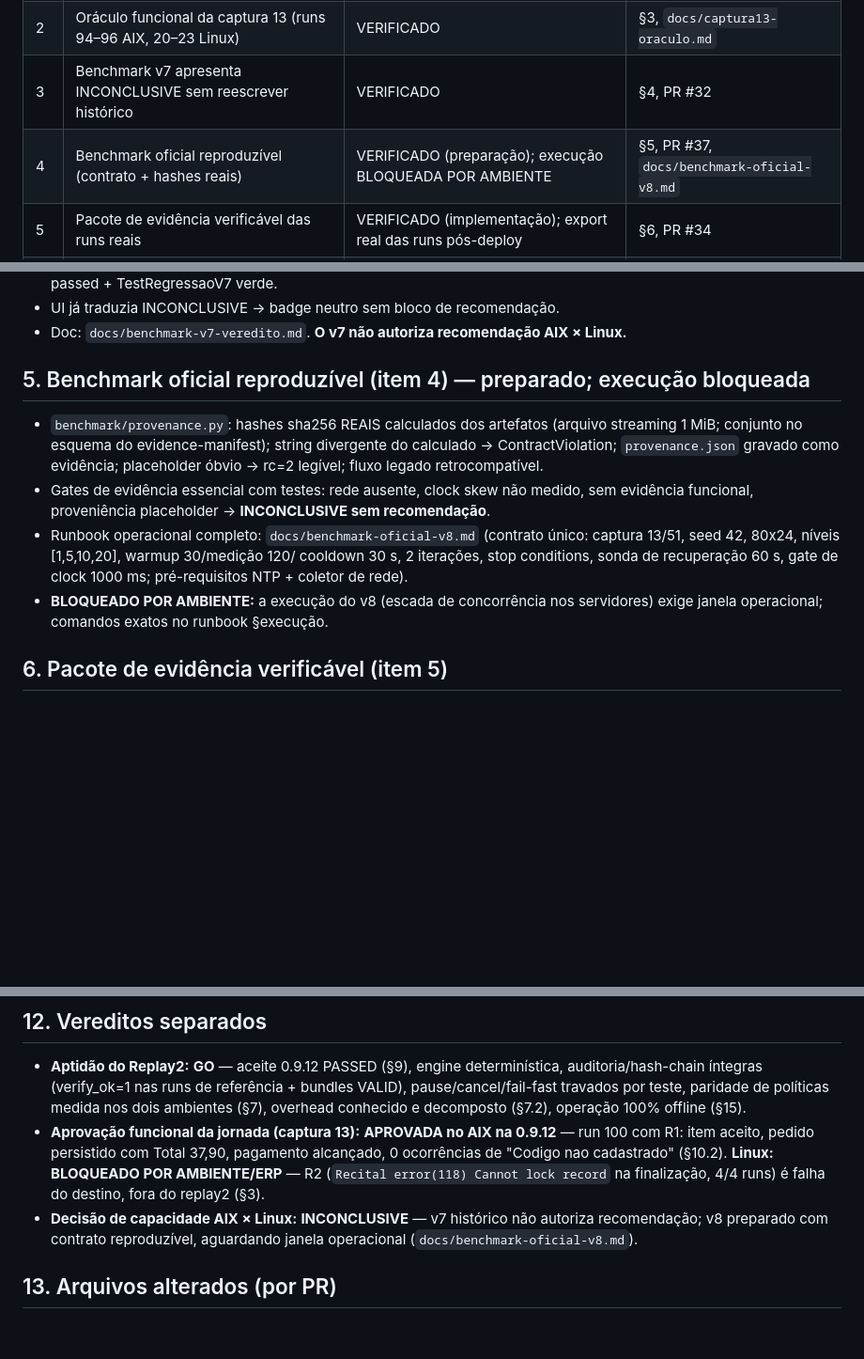
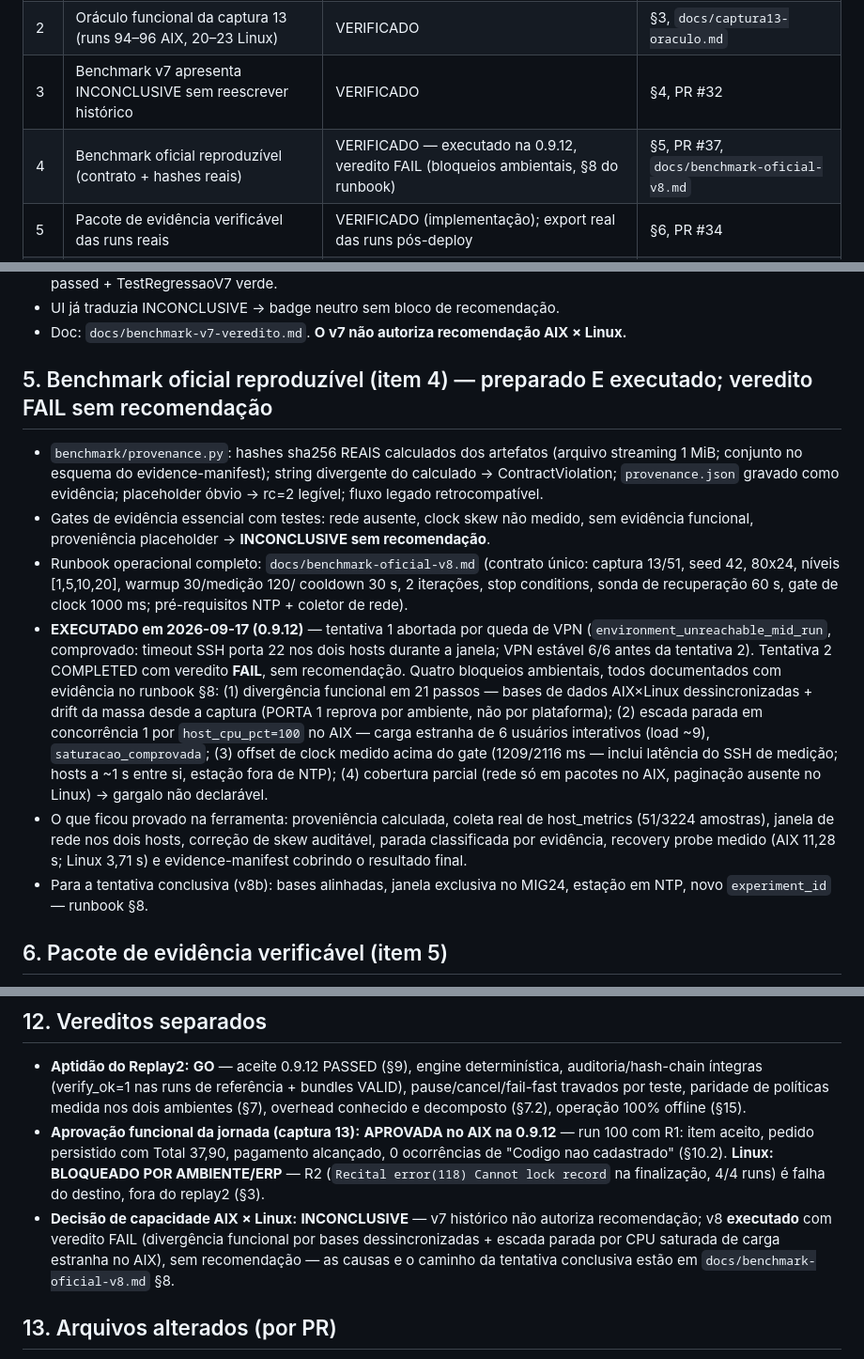
Before and after one commit to jeffersonmachado/replay2, a Markdown page: docs/engenharia-0.9.11-relatorio.md, 3 parts joined by grey strips. Shown at 94% size. Rendered like a GitHub page; blank space fills up the shorter version.

```diff
--- a/docs/engenharia-0.9.11-relatorio.md
+++ b/docs/engenharia-0.9.11-relatorio.md
@@ -15,7 +15,7 @@ onde a prova não existe, o veredito é `INCONCLUSIVE` ou `BLOQUEADO POR AMBIENT
 | 1 | Baseline (commit, versão, hash, testes) | VERIFICADO | §2 |
 | 2 | Oráculo funcional da captura 13 (runs 94–96 AIX, 20–23 Linux) | VERIFICADO | §3, `docs/captura13-oraculo.md` |
 | 3 | Benchmark v7 apresenta INCONCLUSIVE sem reescrever histórico | VERIFICADO | §4, PR #32 |
-| 4 | Benchmark oficial reproduzível (contrato + hashes reais) | VERIFICADO (preparação); execução BLOQUEADA POR AMBIENTE | §5, PR #37, `docs/benchmark-oficial-v8.md` |
+| 4 | Benchmark oficial reproduzível (contrato + hashes reais) | VERIFICADO — executado na 0.9.12, veredito FAIL (bloqueios ambientais, §8 do runbook) | §5, PR #37, `docs/benchmark-oficial-v8.md` |
 | 5 | Pacote de evidência verificável das runs reais | VERIFICADO (implementação); export real das runs pós-deploy | §6, PR #34 |
 | 6 | Paridade conservative / adaptive_shadow / adaptive | VERIFICADO (AIX + Linux) | §7 |
 | 7 | Revisão de riscos do executor | VERIFICADO — 2 bugs reais corrigidos | §8, PRs #36/#38 |
@@ -90,7 +90,7 @@ confirmado (§10); Linux — bloqueada por R2.
 - Doc: `docs/benchmark-v7-veredito.md`. **O v7 não autoriza recomendação
   AIX × Linux.**
 
-## 5. Benchmark oficial reproduzível (item 4) — preparado; execução bloqueada
+## 5. Benchmark oficial reproduzível (item 4) — preparado E executado; veredito FAIL sem recomendação
 
 - `benchmark/provenance.py`: hashes sha256 REAIS calculados dos artefatos
   (arquivo streaming 1 MiB; conjunto no esquema do evidence-manifest);
@@ -103,8 +103,25 @@ confirmado (§10); Linux — bloqueada por R2.
   captura 13/51, seed 42, 80x24, níveis [1,5,10,20], warmup 30/medição 120/
   cooldown 30 s, 2 iterações, stop conditions, sonda de recuperação 60 s, gate
   de clock 1000 ms; pré-requisitos NTP + coletor de rede).
-- **BLOQUEADO POR AMBIENTE:** a execução do v8 (escada de concorrência nos
-  servidores) exige janela operacional; comandos exatos no runbook §execução.
+- **EXECUTADO em 2026-09-17 (0.9.12)** — tentativa 1 abortada por queda de VPN
+  (`environment_unreachable_mid_run`, comprovado: timeout SSH porta 22 nos dois
+  hosts durante a janela; VPN estável 6/6 antes da tentativa 2). Tentativa 2
+  COMPLETED com veredito **FAIL**, sem recomendação. Quatro bloqueios
+  ambientais, todos documentados com evidência no runbook §8:
+  (1) divergência funcional em 21 passos — bases de dados AIX×Linux
+  dessincronizadas + drift da massa desde a captura (PORTA 1 reprova por
+  ambiente, não por plataforma); (2) escada parada em concorrência 1 por
+  `host_cpu_pct=100` no AIX — carga estranha de 6 usuários interativos
+  (load ~9), `saturacao_comprovada`; (3) offset de clock medido acima do gate
+  (1209/2116 ms — inclui latência do SSH de medição; hosts a ~1 s entre si,
+  estação fora de NTP); (4) cobertura parcial (rede só em pacotes no AIX,
+  paginação ausente no Linux) → gargalo não declarável.
+- O que ficou provado na ferramenta: proveniência calculada, coleta real de
+  host_metrics (51/3224 amostras), janela de rede nos dois hosts, correção de
+  skew auditável, parada classificada por evidência, recovery probe medido
+  (AIX 11,28 s; Linux 3,71 s) e evidence-manifest cobrindo o resultado final.
+- Para a tentativa conclusiva (v8b): bases alinhadas, janela exclusiva no
+  MIG24, estação em NTP, novo `experiment_id` — runbook §8.
 
 ## 6. Pacote de evidência verificável (item 5)
 
@@ -348,8 +365,10 @@ verificado localmente: **VALID**, gaps [] (`hmac: not_verified`, idem §10.3).
   **Linux: BLOQUEADO POR AMBIENTE/ERP** — R2 (`Recital error(118) Cannot lock
   record` na finalização, 4/4 runs) é falha do destino, fora do replay2 (§3).
 - **Decisão de capacidade AIX × Linux:** **INCONCLUSIVE** — v7 histórico não
-  autoriza recomendação; v8 preparado com contrato reproduzível, aguardando
-  janela operacional (`docs/benchmark-oficial-v8.md`).
+  autoriza recomendação; v8 **executado** com veredito FAIL (divergência
+  funcional por bases dessincronizadas + escada parada por CPU saturada de
+  carga estranha no AIX), sem recomendação — as causas e o caminho da
+  tentativa conclusiva estão em `docs/benchmark-oficial-v8.md` §8.
 
 ## 13. Arquivos alterados (por PR)
 
```
Also changed, not shown: docs/benchmark-oficial-v8.md (+47 -1 lines), docs/medicoes-desempenho.md (+21 -0 lines).
